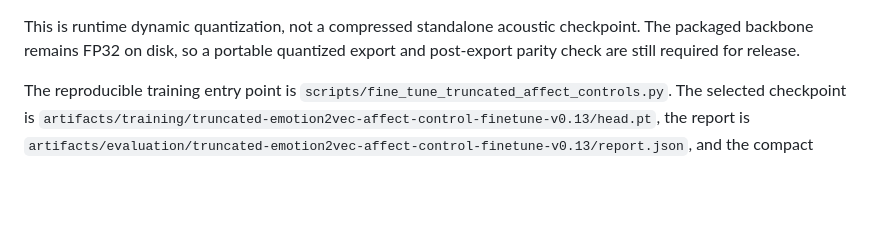
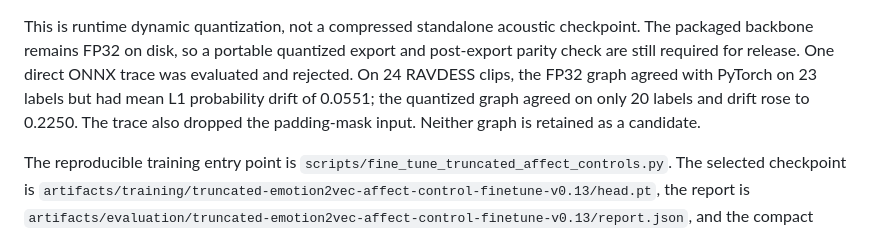
Before and after one commit to HXI-Labs/attune, a Markdown page: research/affect-control-finetune-v0.13-results.md, the part around the change. GitHub-like rendering; blank space fills up the shorter version.

Commit message:
Record rejected portable affect export

```diff
--- a/research/affect-control-finetune-v0.13-results.md
+++ b/research/affect-control-finetune-v0.13-results.md
@@ -66,6 +66,11 @@ or styles. The API reports this composition as `int8+int8-affect`.
 This is runtime dynamic quantization, not a compressed standalone acoustic
 checkpoint. The packaged backbone remains FP32 on disk, so a portable
 quantized export and post-export parity check are still required for release.
+One direct ONNX trace was evaluated and rejected. On 24 RAVDESS clips, the
+FP32 graph agreed with PyTorch on 23 labels but had mean L1 probability drift
+of 0.0551; the quantized graph agreed on only 20 labels and drift rose to
+0.2250. The trace also dropped the padding-mask input. Neither graph is retained
+as a candidate.
 
 The reproducible training entry point is
 `scripts/fine_tune_truncated_affect_controls.py`. The selected checkpoint is
```
